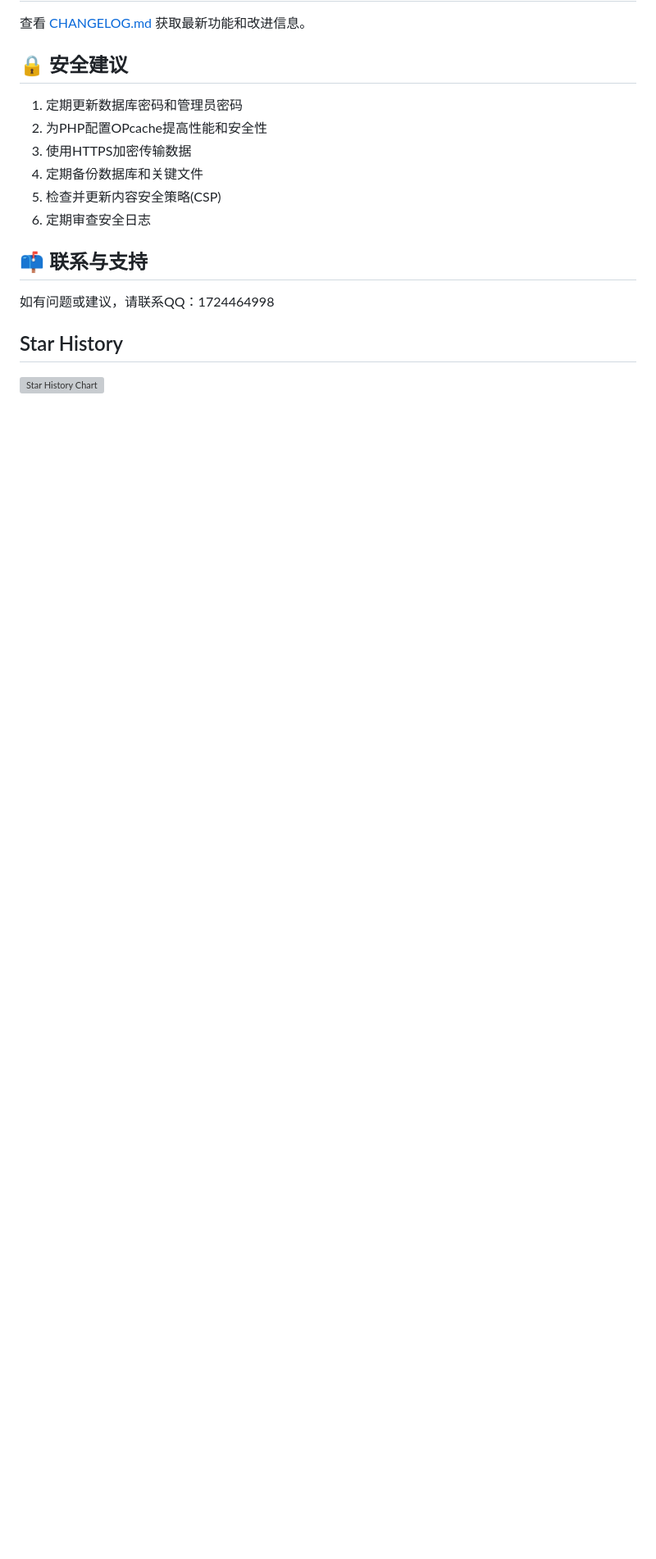
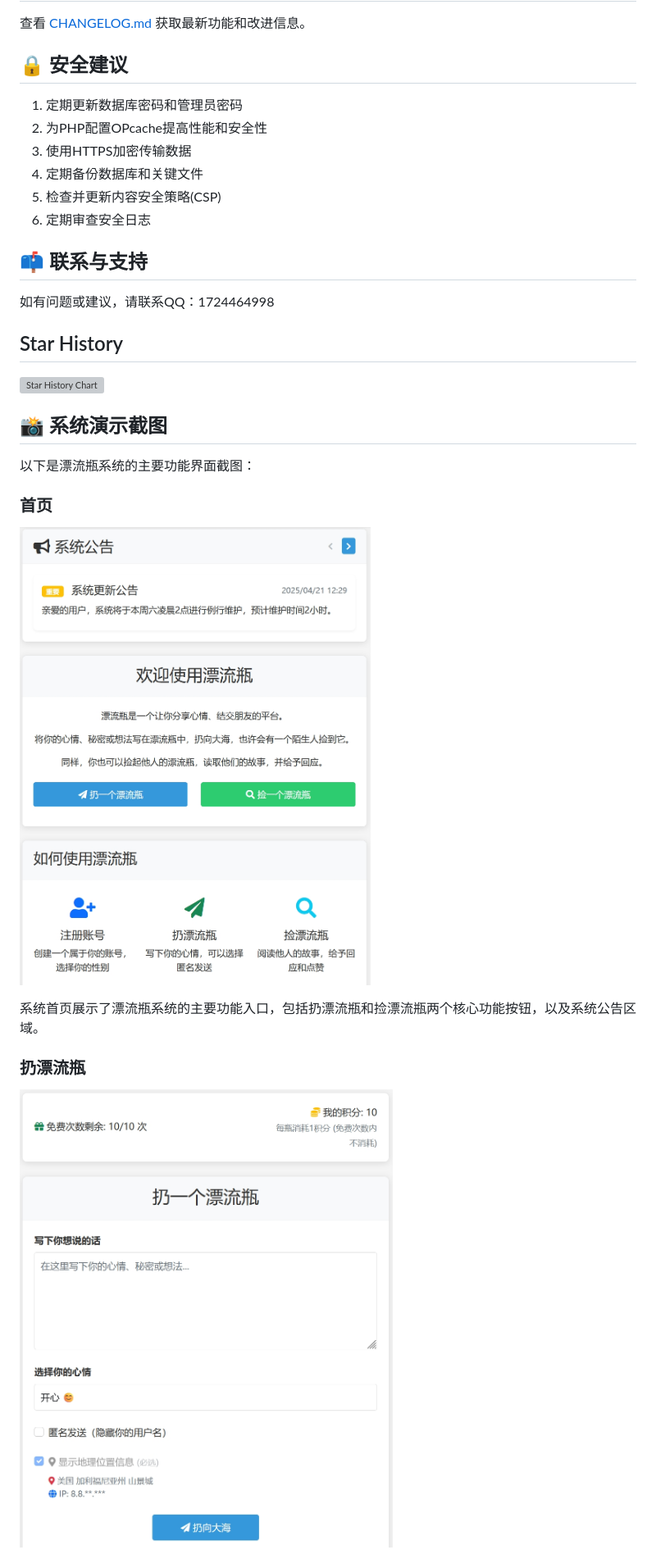
Before and after one commit to kggzs/Driftbottle, a Markdown page: README.md, the part around the change printed below. Shown: that part at 82% size. Drawn GitHub-style; pictures changed too: assets/images/丢漂流瓶.png (added), assets/images/首页.png (added); blank space fills up the shorter version; grey boxes are pictures that could not be loaded.

```diff
--- a/README.md
+++ b/README.md
@@ -343,3 +343,18 @@ driftbottle/
 ## Star History
 
 [![Star History Chart](https://api.star-history.com/svg?repos=kggzs/Driftbottle&type=Date)](https://www.star-history.com/#kggzs/Driftbottle&Date)
+
+## 📸 系统演示截图
+
+以下是漂流瓶系统的主要功能界面截图：
+
+### 首页
+
+![首页](assets/images/首页.png)
+
+系统首页展示了漂流瓶系统的主要功能入口，包括扔漂流瓶和捡漂流瓶两个核心功能按钮，以及系统公告区域。
+
+### 扔漂流瓶
+
+![扔漂流瓶](assets/images/丢漂流瓶.png)
+
```
Also changed, not shown: other parts of README.md (+13 -0 lines), assets/images/个人中心.png (added), assets/images/捡漂流瓶.png (added).
